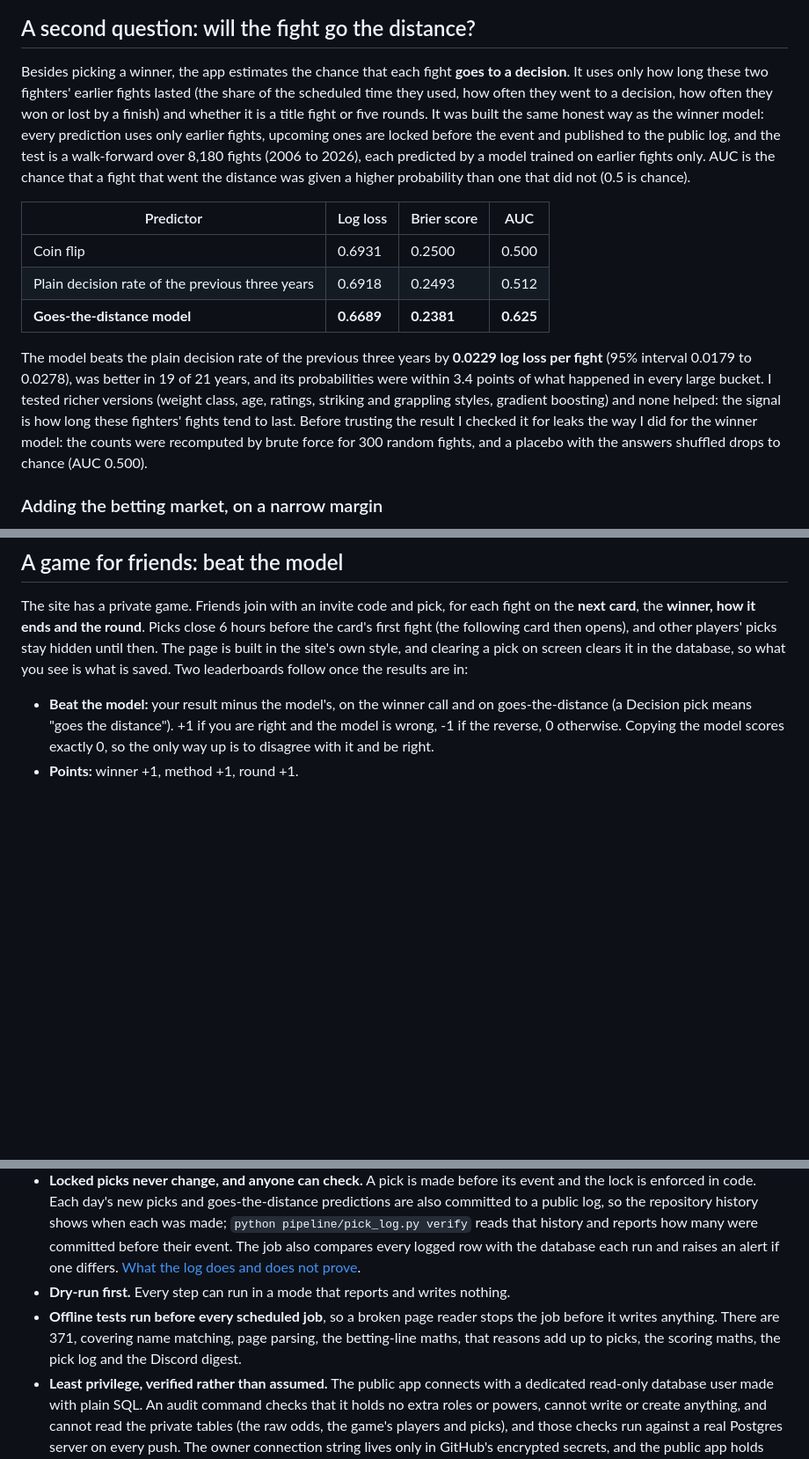
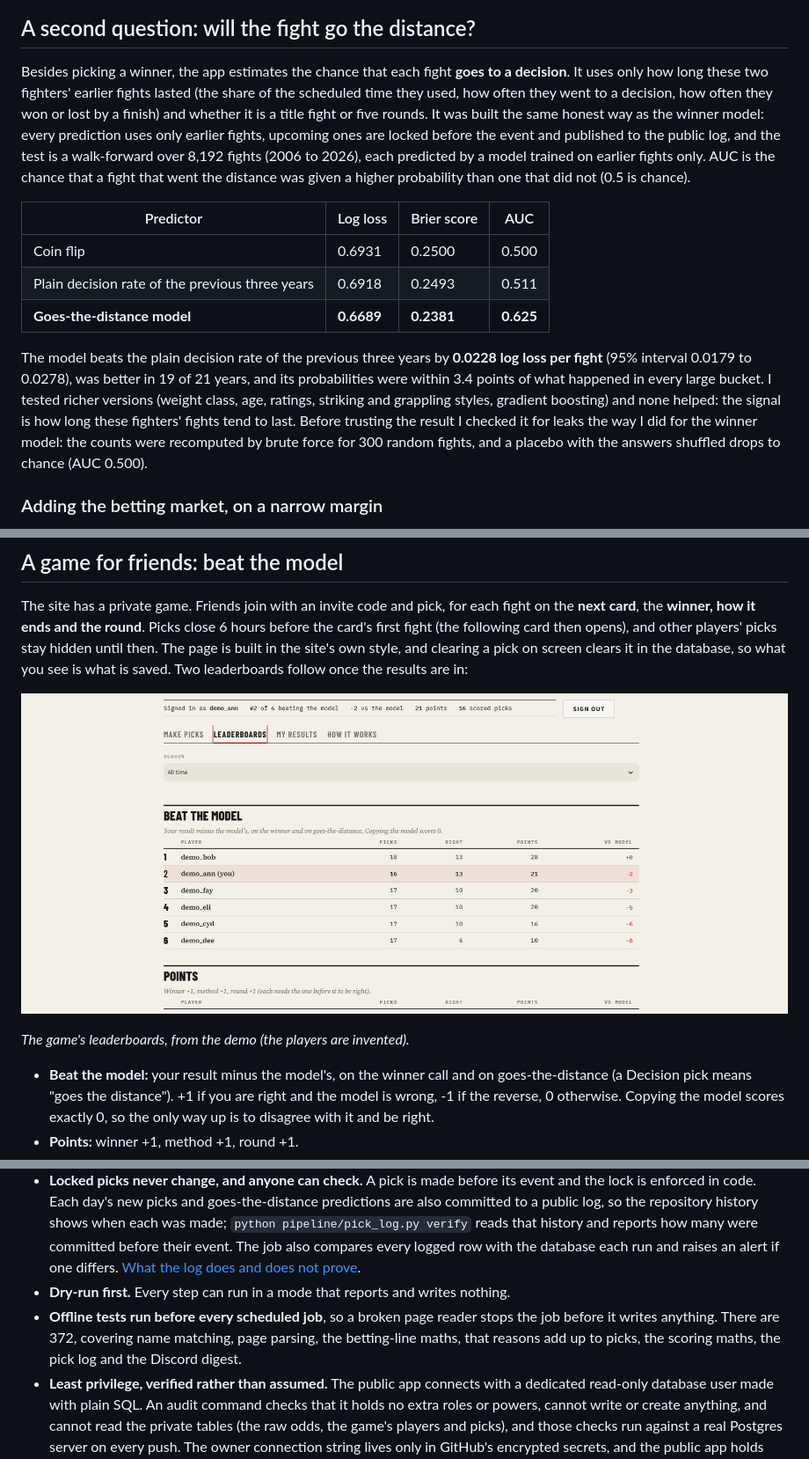
Before and after one commit to slixz7/ufc-project, a Markdown page: README.md, 3 parts joined by grey strips. Shown at 88% size. Drawn GitHub-style; pictures changed too: docs/images/leaderboard.png (added); blank space fills up the shorter version.

```diff
--- a/README.md
+++ b/README.md
@@ -120,19 +120,19 @@ The blend beats the opening line by a small but statistically clear amount (firs
 
 ## A second question: will the fight go the distance?
 
-Besides picking a winner, the app estimates the chance that each fight **goes to a decision**. It uses only how long these two fighters' earlier fights lasted (the share of the scheduled time they used, how often they went to a decision, how often they won or lost by a finish) and whether it is a title fight or five rounds. It was built the same honest way as the winner model: every prediction uses only earlier fights, upcoming ones are locked before the event and published to the public log, and the test is a walk-forward over <!--n:dist_n-->8,180<!--/n--> fights (<!--n:dist_first_year-->2006<!--/n--> to <!--n:dist_last_year-->2026<!--/n-->), each predicted by a model trained on earlier fights only. AUC is the chance that a fight that went the distance was given a higher probability than one that did not (0.5 is chance).
+Besides picking a winner, the app estimates the chance that each fight **goes to a decision**. It uses only how long these two fighters' earlier fights lasted (the share of the scheduled time they used, how often they went to a decision, how often they won or lost by a finish) and whether it is a title fight or five rounds. It was built the same honest way as the winner model: every prediction uses only earlier fights, upcoming ones are locked before the event and published to the public log, and the test is a walk-forward over <!--n:dist_n-->8,192<!--/n--> fights (<!--n:dist_first_year-->2006<!--/n--> to <!--n:dist_last_year-->2026<!--/n-->), each predicted by a model trained on earlier fights only. AUC is the chance that a fight that went the distance was given a higher probability than one that did not (0.5 is chance).
 
 <!--auto:distance_table-->
 
 | Predictor | Log loss | Brier score | AUC |
 |---|---|---|---|
 | Coin flip | 0.6931 | 0.2500 | 0.500 |
-| Plain decision rate of the previous three years | 0.6918 | 0.2493 | 0.512 |
+| Plain decision rate of the previous three years | 0.6918 | 0.2493 | 0.511 |
 | **Goes-the-distance model** | **0.6689** | **0.2381** | **0.625** |
 
 <!--/auto:distance_table-->
 
-The model beats the plain decision rate of the previous three years by **<!--n:dist_gain-->0.0229<!--/n--> log loss per fight** (95% interval <!--n:dist_gain_lo-->0.0179<!--/n--> to <!--n:dist_gain_hi-->0.0278<!--/n-->), was better in <!--n:dist_years_better-->19<!--/n--> of <!--n:dist_years_total-->21<!--/n--> years, and its probabilities were within <!--n:dist_gap-->3.4<!--/n--> points of what happened in every large bucket. I tested richer versions (weight class, age, ratings, striking and grappling styles, gradient boosting) and none helped: the signal is how long these fighters' fights tend to last. Before trusting the result I checked it for leaks the way I did for the winner model: the counts were recomputed by brute force for 300 random fights, and a placebo with the answers shuffled drops to chance (AUC 0.500).
+The model beats the plain decision rate of the previous three years by **<!--n:dist_gain-->0.0228<!--/n--> log loss per fight** (95% interval <!--n:dist_gain_lo-->0.0179<!--/n--> to <!--n:dist_gain_hi-->0.0278<!--/n-->), was better in <!--n:dist_years_better-->19<!--/n--> of <!--n:dist_years_total-->21<!--/n--> years, and its probabilities were within <!--n:dist_gap-->3.4<!--/n--> points of what happened in every large bucket. I tested richer versions (weight class, age, ratings, striking and grappling styles, gradient boosting) and none helped: the signal is how long these fighters' fights tend to last. Before trusting the result I checked it for leaks the way I did for the winner model: the counts were recomputed by brute force for 300 random fights, and a placebo with the answers shuffled drops to chance (AUC 0.500).
 
 ### Adding the betting market, on a narrow margin
 
@@ -143,6 +143,10 @@ On the <!--n:dist2_n-->5,763<!--/n--> past fights with a line (<!--n:dist2_first
 ## A game for friends: beat the model
 
 The site has a private game. Friends join with an invite code and pick, for each fight on the **next card**, the **winner, how it ends and the round**. Picks close 6 hours before the card's first fight (the following card then opens), and other players' picks stay hidden until then. The page is built in the site's own style, and clearing a pick on screen clears it in the database, so what you see is what is saved. Two leaderboards follow once the results are in:
+
+![The game's leaderboards, from the demo with invented players](docs/images/leaderboard.png)
+
+*The game's leaderboards, from the demo (the players are invented).*
 
 - **Beat the model:** your result minus the model's, on the winner call and on goes-the-distance (a Decision pick means "goes the distance"). +1 if you are right and the model is wrong, -1 if the reverse, 0 otherwise. Copying the model scores exactly 0, so the only way up is to disagree with it and be right.
 - **Points:** winner +1, method +1, round +1.
@@ -216,7 +220,7 @@ An unattended job that writes to a database needs guardrails, so these are delib
 - **A card that suddenly shrinks is refused**, because that is more likely a parsing problem than real.
 - **Locked picks never change, and anyone can check.** A pick is made before its event and the lock is enforced in code. Each day's new picks and goes-the-distance predictions are also committed to a public log, so the repository history shows when each was made; `python pipeline/pick_log.py verify` reads that history and reports how many were committed before their event. The job also compares every logged row with the database each run and raises an alert if one differs. [What the log does and does not prove](picks_log/ABOUT.md).
 - **Dry-run first.** Every step can run in a mode that reports and writes nothing.
-- **Offline tests run before every scheduled job**, so a broken page reader stops the job before it writes anything. There are <!--n:n_tests-->371<!--/n-->, covering name matching, page parsing, the betting-line maths, that reasons add up to picks, the scoring maths, the pick log and the Discord digest.
+- **Offline tests run before every scheduled job**, so a broken page reader stops the job before it writes anything. There are <!--n:n_tests-->372<!--/n-->, covering name matching, page parsing, the betting-line maths, that reasons add up to picks, the scoring maths, the pick log and the Discord digest.
 - **Least privilege, verified rather than assumed.** The public app connects with a dedicated read-only database user made with plain SQL. An audit command checks that it holds no extra roles or powers, cannot write or create anything, and cannot read the private tables (the raw odds, the game's players and picks), and those checks run against a real Postgres server on every push. The owner connection string lives only in GitHub's encrypted secrets, and the public app holds only the read-only one.
 - **The friends' game writes through a locked-down database user** that can reach only its own tables, with the permissions tested on a real Postgres server on every push.
 - **Weekly backups.** The whole database, including the odds history that cannot be re-downloaded, is backed up every week to a private repository as plain CSV. A verifier checks every file against a manifest, and the restore tool never overwrites existing data. A restore drill rebuilds the whole database from a backup into a throwaway one on any computer and compares every table, and building it found a real bug in the backup itself (see the list of things I found below).
```
Also changed, not shown: other parts of README.md (+7 -1 lines), docs/images/trackrecord.png (added), docs/images/upcoming.png (added), 1 other file.
